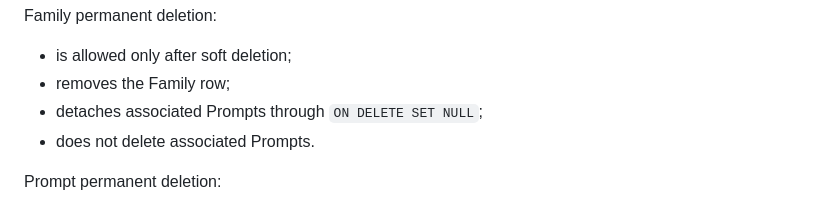
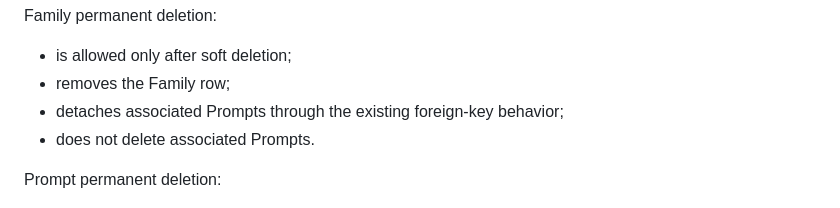
Before and after one commit to UsingSession/prompt-admin, a Markdown page: docs/prompt-management-ui.md, the part around the change. GitHub-like rendering.

Commit message:
Clarify Family detachment behavior

```diff
--- a/docs/prompt-management-ui.md
+++ b/docs/prompt-management-ui.md
@@ -120,7 +120,7 @@ Family permanent deletion:
 
 - is allowed only after soft deletion;
 - removes the Family row;
-- detaches associated Prompts through `ON DELETE SET NULL`;
+- detaches associated Prompts through the existing foreign-key behavior;
 - does not delete associated Prompts.
 
 Prompt permanent deletion:
```
